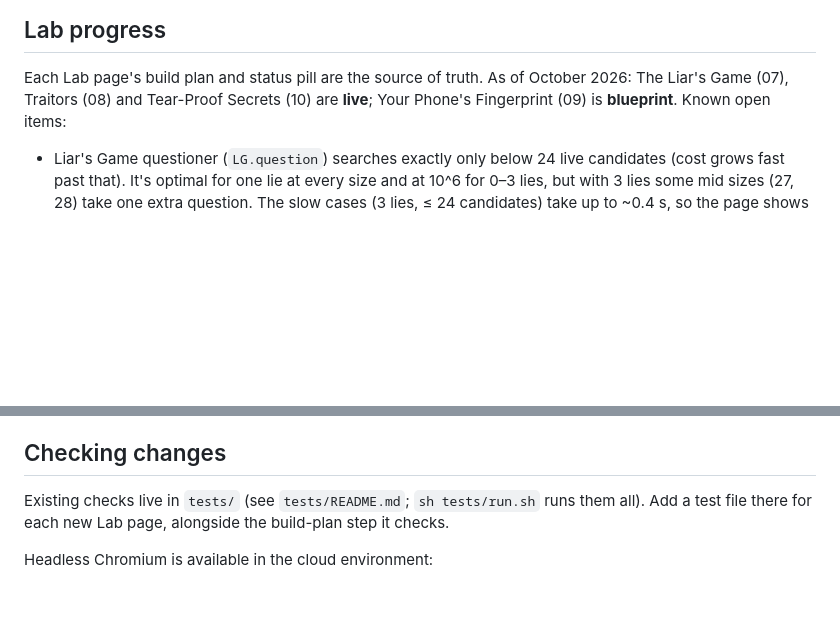
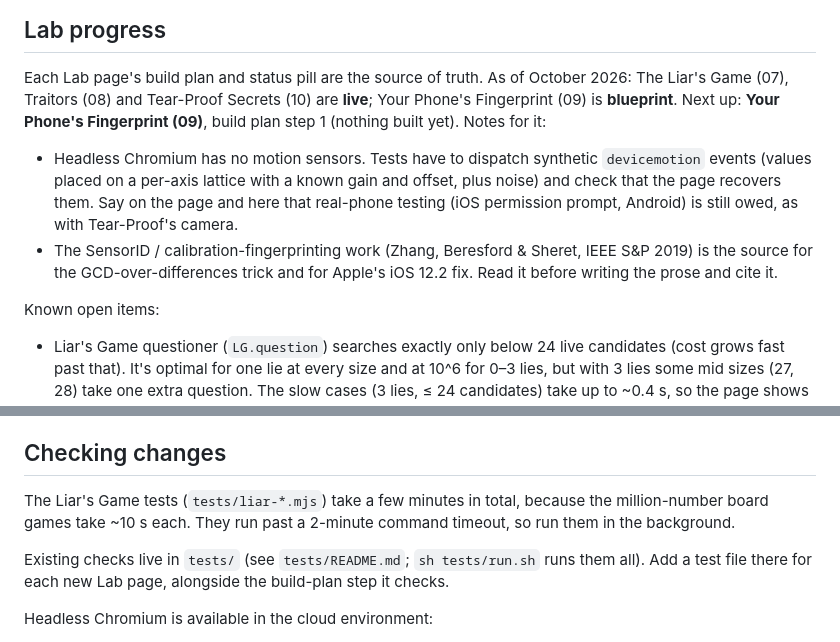
Before and after one commit to jkastl/repo2, a Markdown page: CLAUDE.md, 2 parts joined by grey strips. Rendered like a GitHub page; blank space fills up the shorter version.

Commit message:
CLAUDE.md: handoff notes for the Fingerprint page
Co-Authored-By: Claude Opus 5.5 <noreply@anthropic.com>
Claude-Session: https://claude.ai/code/session_01U7dRmrZEE1djThHBQPiB9z

```diff
--- a/CLAUDE.md
+++ b/CLAUDE.md
@@ -50,6 +50,14 @@ QR version 3-H encoder/decoder). Lab pages may also load `../core.js` for the ca
 
 Each Lab page's build plan and status pill are the source of truth. As of October 2026: The Liar's Game (07),
 Traitors (08) and Tear-Proof Secrets (10) are **live**; Your Phone's Fingerprint (09) is **blueprint**.
+Next up: **Your Phone's Fingerprint (09)**, build plan step 1 (nothing built yet). Notes for it:
+
+- Headless Chromium has no motion sensors. Tests have to dispatch synthetic `devicemotion` events (values placed on a
+  per-axis lattice with a known gain and offset, plus noise) and check that the page recovers them. Say on the page and
+  here that real-phone testing (iOS permission prompt, Android) is still owed, as with Tear-Proof's camera.
+- The SensorID / calibration-fingerprinting work (Zhang, Beresford & Sheret, IEEE S&P 2019) is the source for the
+  GCD-over-differences trick and for Apple's iOS 12.2 fix. Read it before writing the prose and cite it.
+
 Known open items:
 
 - Liar's Game questioner (`LG.question`) searches exactly only below 24 live candidates (cost grows fast past that). It's
@@ -65,6 +73,9 @@ Known open items:
 
 ## Checking changes
 
+The Liar's Game tests (`tests/liar-*.mjs`) take a few minutes in total, because the million-number board games take
+~10 s each. They run past a 2-minute command timeout, so run them in the background.
+
 Existing checks live in `tests/` (see `tests/README.md`; `sh tests/run.sh` runs them all). Add a test file
 there for each new Lab page, alongside the build-plan step it checks.
 
```
